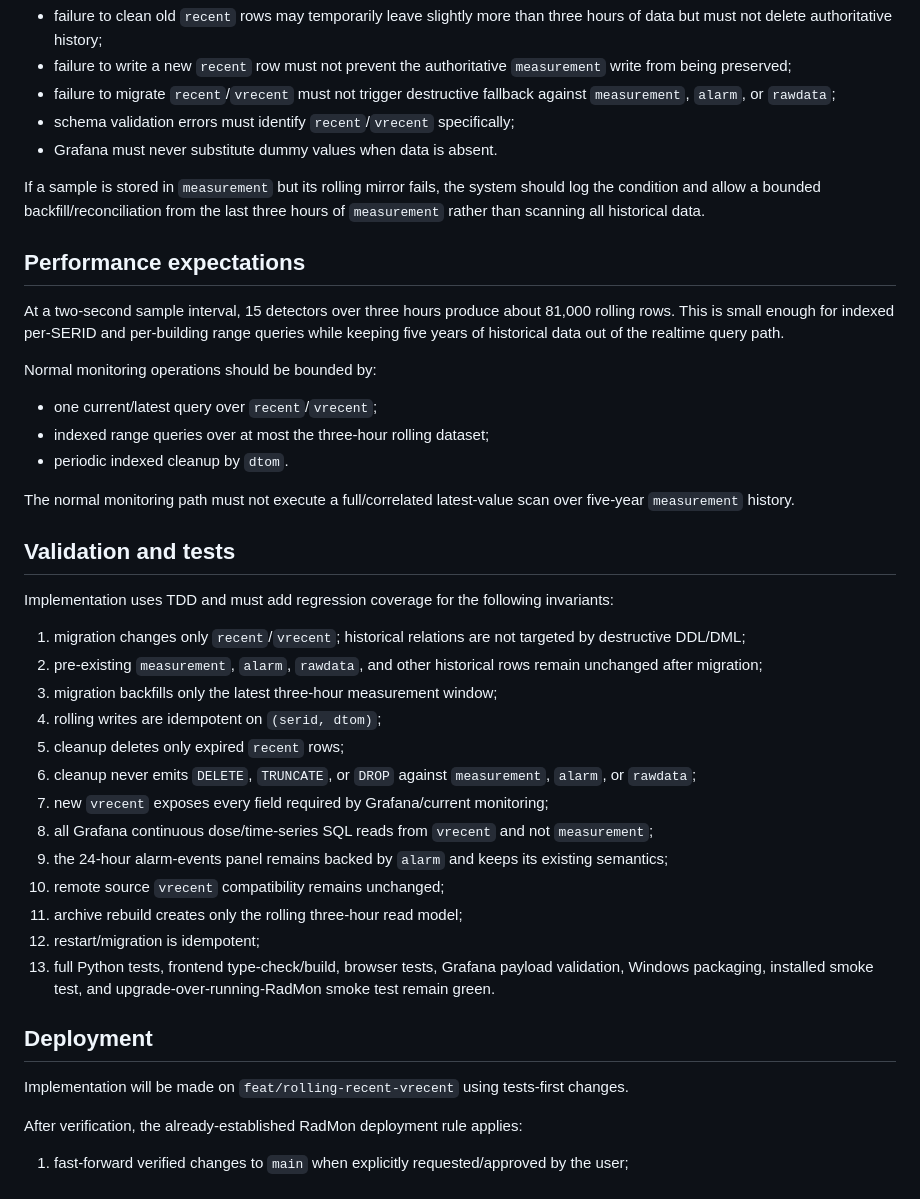
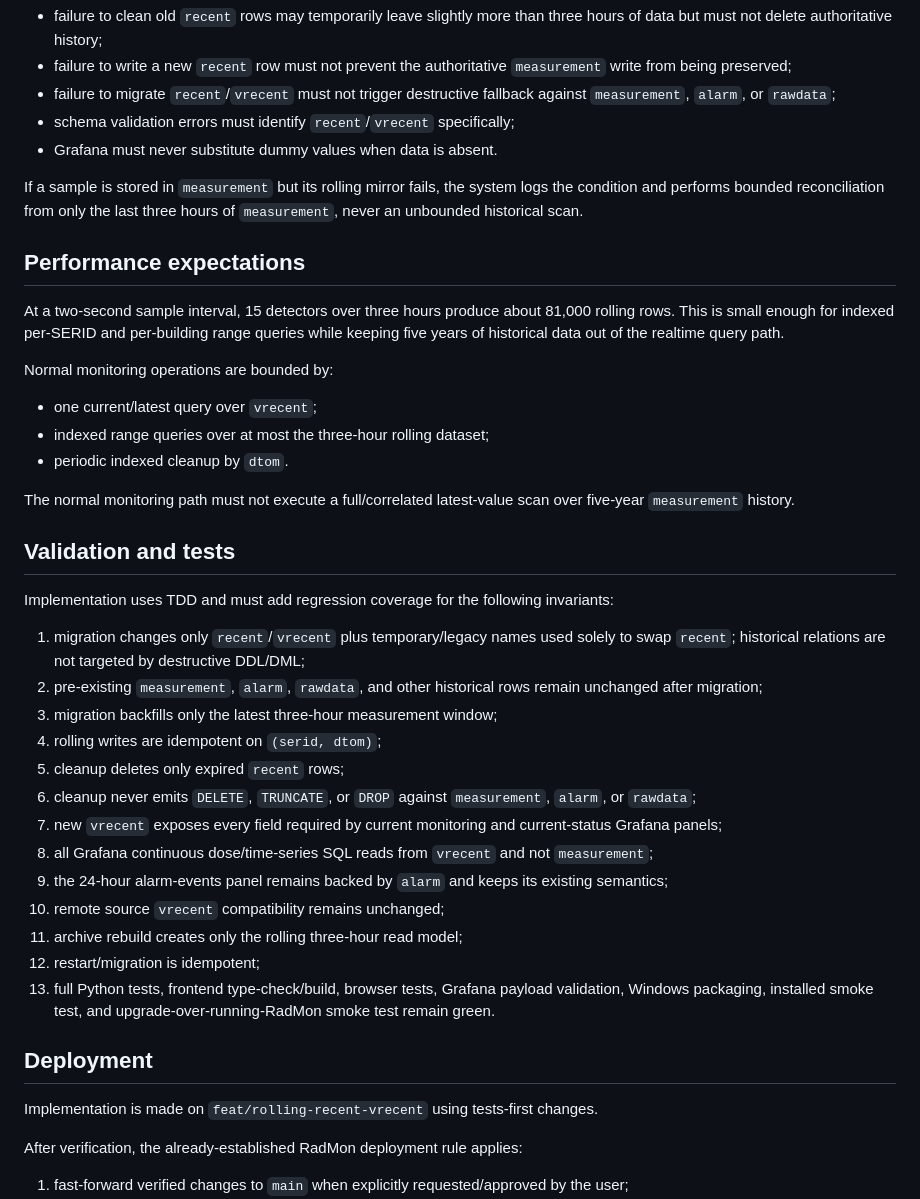
Before and after one commit to Mubax5/Radmon, a Markdown page: docs/ROLLING-RECENT-VRECENT-DESIGN.md, the part around one of its changes. GitHub-like rendering.

```diff
--- a/docs/ROLLING-RECENT-VRECENT-DESIGN.md
+++ b/docs/ROLLING-RECENT-VRECENT-DESIGN.md
@@ -206,15 +216,15 @@ Monitoring read-model failures must be explicit and fail safe:
 - schema validation errors must identify `recent`/`vrecent` specifically;
 - Grafana must never substitute dummy values when data is absent.
 
-If a sample is stored in `measurement` but its rolling mirror fails, the system should log the condition and allow a bounded backfill/reconciliation from the last three hours of `measurement` rather than scanning all historical data.
+If a sample is stored in `measurement` but its rolling mirror fails, the system logs the condition and performs bounded reconciliation from only the last three hours of `measurement`, never an unbounded historical scan.
 
 ## Performance expectations
 
 At a two-second sample interval, 15 detectors over three hours produce about 81,000 rolling rows. This is small enough for indexed per-SERID and per-building range queries while keeping five years of historical data out of the realtime query path.
 
-Normal monitoring operations should be bounded by:
+Normal monitoring operations are bounded by:
 
-- one current/latest query over `recent`/`vrecent`;
+- one current/latest query over `vrecent`;
 - indexed range queries over at most the three-hour rolling dataset;
 - periodic indexed cleanup by `dtom`.
 
@@ -224,13 +234,13 @@ The normal monitoring path must not execute a full/correlated latest-value scan
 
 Implementation uses TDD and must add regression coverage for the following invariants:
 
-1. migration changes only `recent`/`vrecent`; historical relations are not targeted by destructive DDL/DML;
+1. migration changes only `recent`/`vrecent` plus temporary/legacy names used solely to swap `recent`; historical relations are not targeted by destructive DDL/DML;
 2. pre-existing `measurement`, `alarm`, `rawdata`, and other historical rows remain unchanged after migration;
 3. migration backfills only the latest three-hour measurement window;
 4. rolling writes are idempotent on `(serid, dtom)`;
 5. cleanup deletes only expired `recent` rows;
 6. cleanup never emits `DELETE`, `TRUNCATE`, or `DROP` against `measurement`, `alarm`, or `rawdata`;
-7. new `vrecent` exposes every field required by Grafana/current monitoring;
+7. new `vrecent` exposes every field required by current monitoring and current-status Grafana panels;
 8. all Grafana continuous dose/time-series SQL reads from `vrecent` and not `measurement`;
 9. the 24-hour alarm-events panel remains backed by `alarm` and keeps its existing semantics;
 10. remote source `vrecent` compatibility remains unchanged;
@@ -240,7 +250,7 @@ Implementation uses TDD and must add regression coverage for the following invar
 
 ## Deployment
 
-Implementation will be made on `feat/rolling-recent-vrecent` using tests-first changes.
+Implementation is made on `feat/rolling-recent-vrecent` using tests-first changes.
 
 After verification, the already-established RadMon deployment rule applies:
 
```
Also changed, not shown: other parts of docs/ROLLING-RECENT-VRECENT-DESIGN.md (+36 -26 lines).
